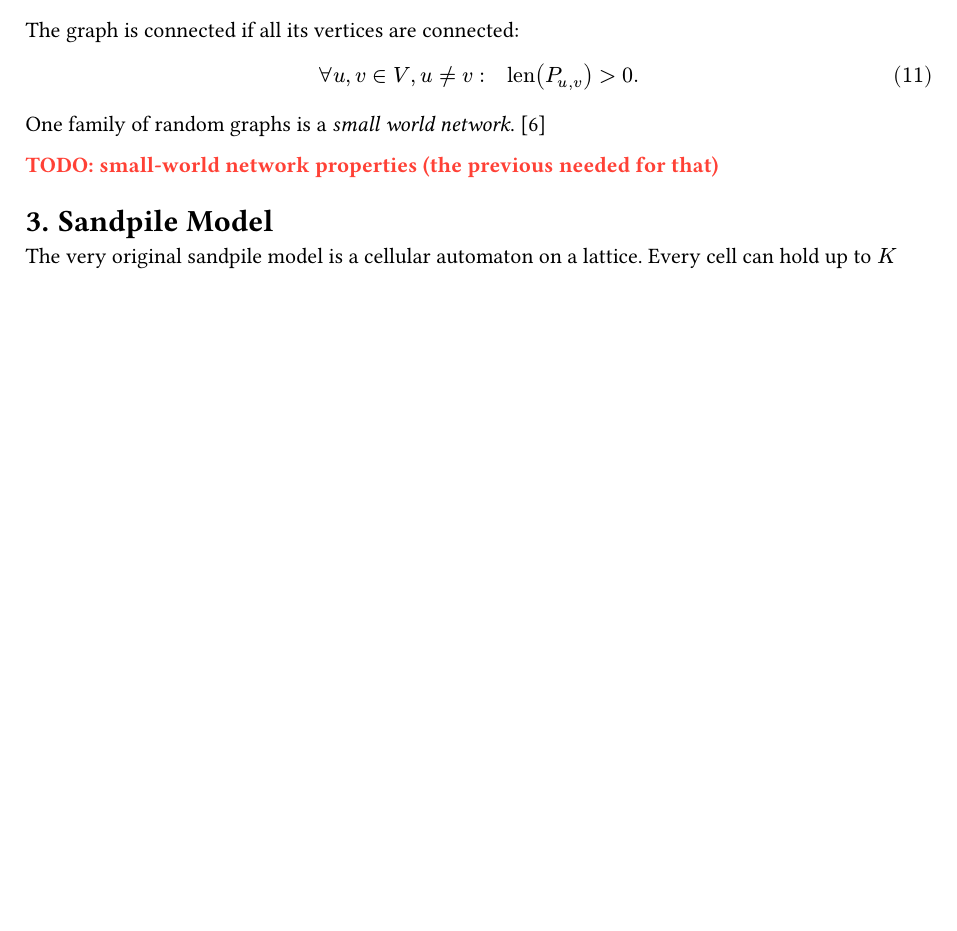
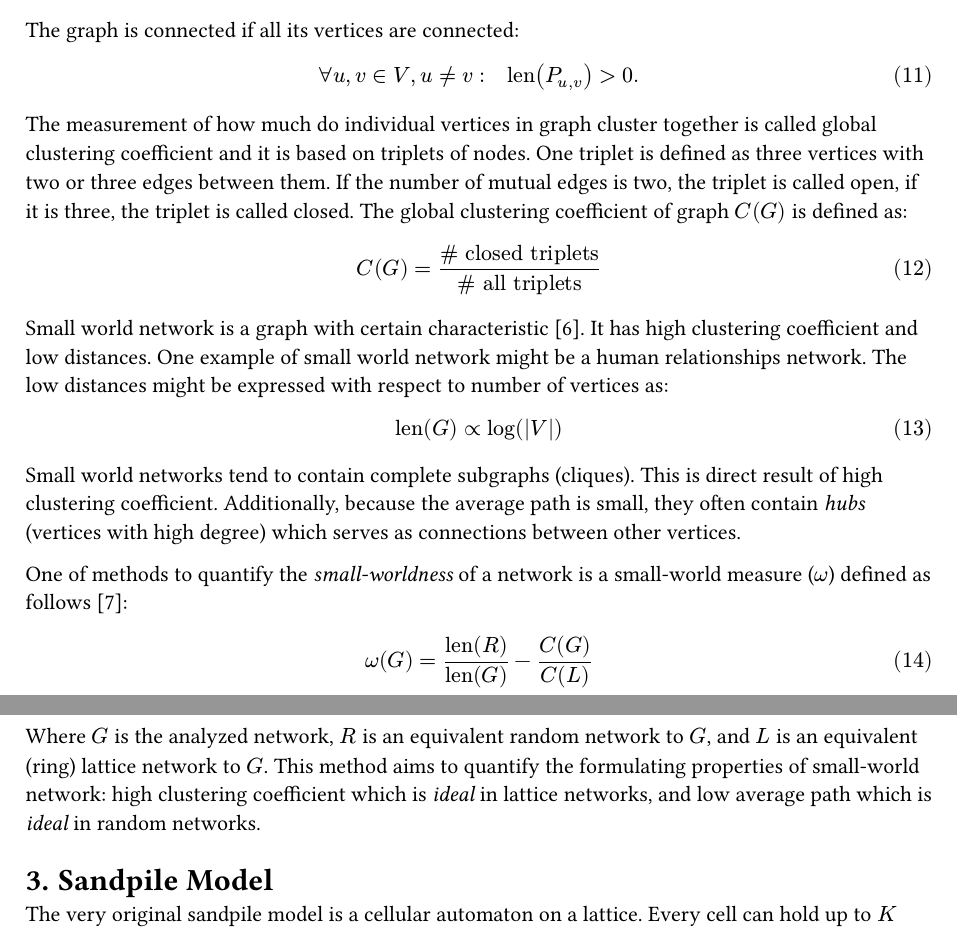
Before and after one commit to vokymir/kiv-bpr, a Typst document (doc/doc.typ): part of page 3 of 7 before the commit and two parts of pages 3 and 4 of 8 after it, the two joined at a grey line, cut so that both start at the same text, the shorter picture padded with empty space. The pictures show the PDF file doc/doc.pdf that the author committed with the source.

Commit message:
graph theory: small-world network

```diff
--- a/doc/doc.typ
+++ b/doc/doc.typ
@@ -207,9 +207,43 @@ $
   forall u,v in V, u != v: quad "len"(P_(u,v)) > 0 "."
 $
 
-One family of random graphs is a _small world network_. @Watts1998
+The measurement of how much do individual vertices in graph cluster together is
+called global clustering coefficient and it is based on triplets of nodes. One
+triplet is defined as three vertices with two or three edges between them. If
+the number of mutual edges is two, the triplet is called open, if it is three,
+the triplet is called closed. The global clustering coefficient of graph $C(G)$ is defined
+as:
 
-TODO: small-world network properties (the previous needed for that)
+$
+  C(G) = "# closed triplets" / "# all triplets"
+$ <eq:clustering_coefficient>
+
+Small world network is a graph with certain characteristic @Watts1998. It has
+high clustering coefficient and low distances. One example of small world
+network might be a human relationships network. The low distances might be
+expressed with respect to number of vertices as:
+
+$
+  "len"(G) prop log(abs(V))
+$
+
+Small world networks tend to contain complete subgraphs (cliques). This is
+direct result of high clustering coefficient. Additionally, because the average
+path is small, they often contain _hubs_ (vertices with high degree) which
+serves as connections between other vertices.
+
+One of methods to quantify the _small-worldness_ of a network is a small-world
+measure ($omega$) defined as follows @telesford2011ubiquitysmallworldnetworks:
+
+$
+  omega(G) = "len"(R) / "len"(G) - C(G) / C(L)
+$
+
+Where $G$ is the analyzed network, $R$ is an equivalent random network to $G$,
+and $L$ is an equivalent (ring) lattice network to $G$. This method aims to
+quantify the formulating properties of small-world network: high clustering
+coefficient which is _ideal_ in lattice networks, and low average path which is
+_ideal_ in random networks.
 
 
 = Sandpile Model <h:sandpile_model_general>
```
Also changed, not shown: doc/refs.bib (+14 -1 lines), doc/doc.pdf.
